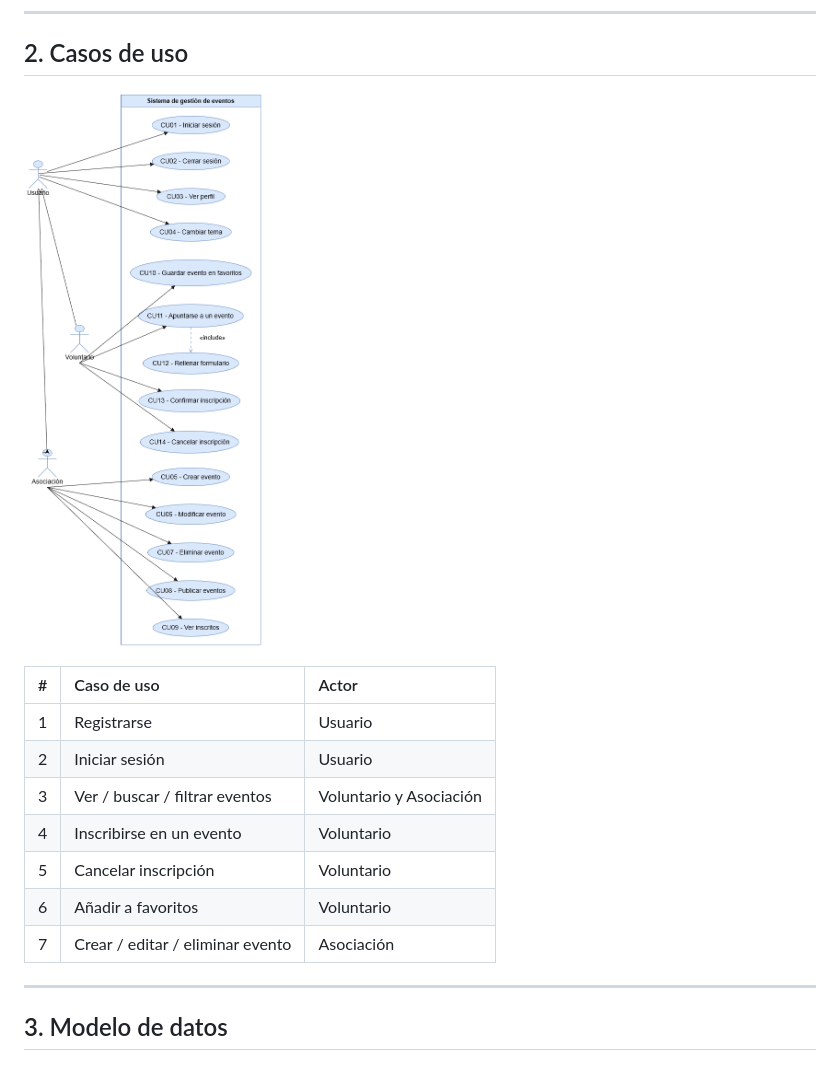
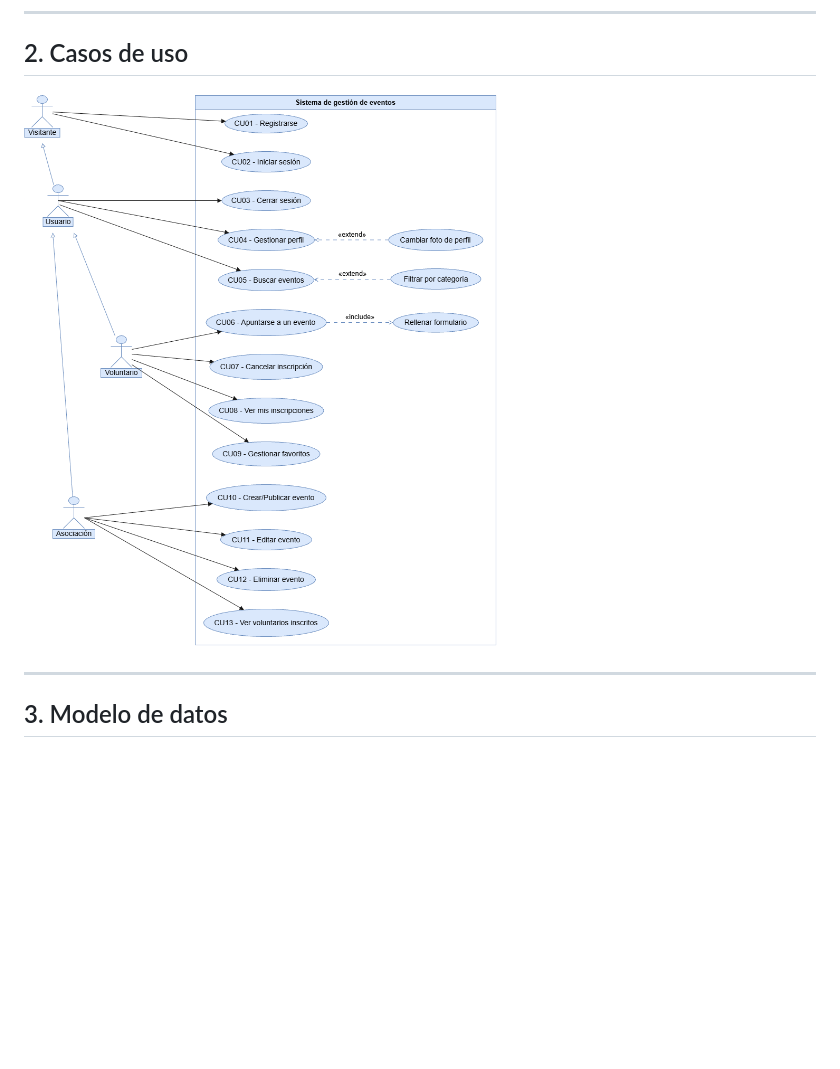
Before and after one commit to Jvdith/adiuvare-backend, a Markdown page: README.md, the part around the change. Rendered like a GitHub page; pictures changed too: docs/cu.png; blank space fills up the shorter version.

Commit message:
Cambions en README y UsuarioController

```diff
--- a/README.md
+++ b/README.md
@@ -17,16 +17,6 @@ El backend gestiona autenticación con JWT, registro de usuarios, CRUD de evento
 ## 2. Casos de uso
 
 ![Diagrama de casos de uso](docs/cu.png)
-
-| # | Caso de uso | Actor |
-| :---: | :--- | :--- |
-| 1 | Registrarse | Usuario |
-| 2 | Iniciar sesión | Usuario |
-| 3 | Ver / buscar / filtrar eventos | Voluntario y Asociación |
-| 4 | Inscribirse en un evento | Voluntario |
-| 5 | Cancelar inscripción | Voluntario |
-| 6 | Añadir a favoritos | Voluntario |
-| 7 | Crear / editar / eliminar evento | Asociación |
 
 ---
 
```
Also changed, not shown: 2 other files.
